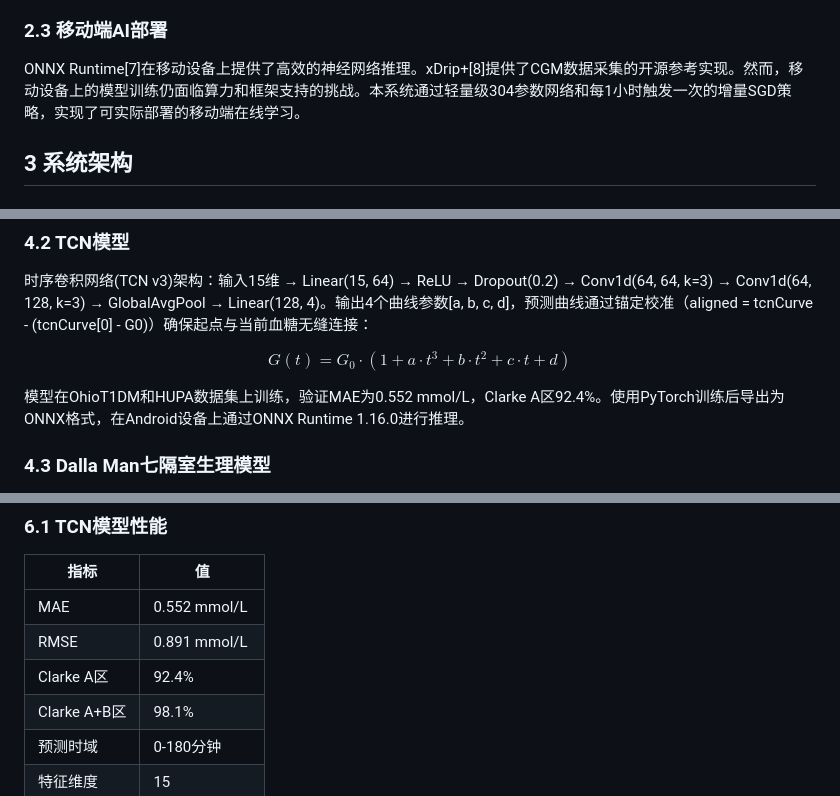
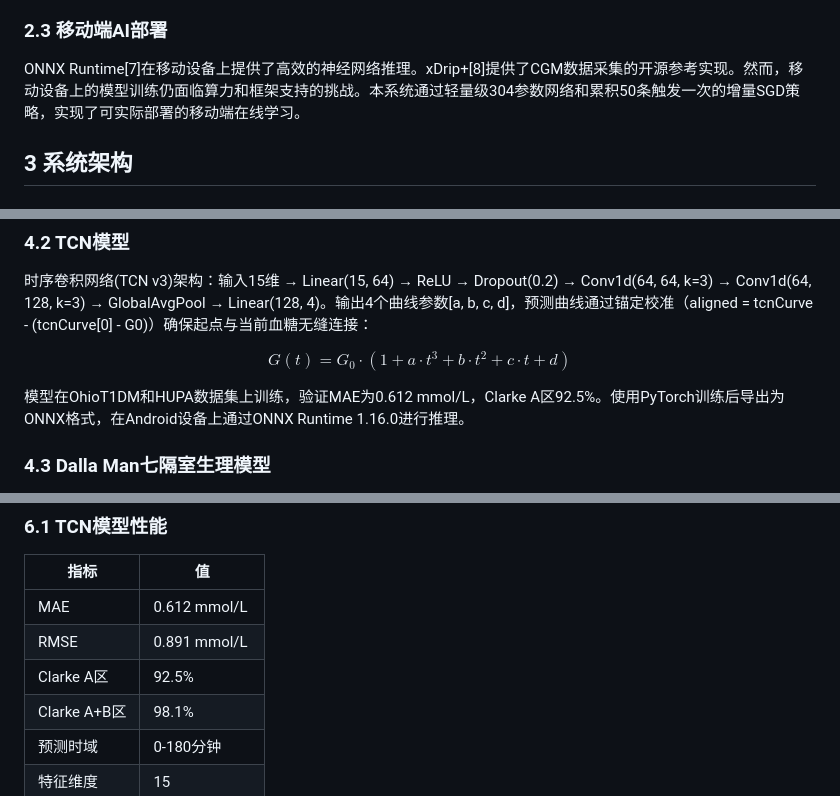
Before and after one commit to jiang213658168/TangDun, a Markdown page: docs/paper_tangdun.md, 3 parts joined by grey strips. GitHub-like rendering.

```diff
--- a/docs/paper_tangdun.md
+++ b/docs/paper_tangdun.md
@@ -40,7 +40,7 @@ Bergman等提出的最小模型[1]使用三状态ODE描述血糖动态。Dalla M
 
 ### 2.3 移动端AI部署
 
-ONNX Runtime[7]在移动设备上提供了高效的神经网络推理。xDrip+[8]提供了CGM数据采集的开源参考实现。然而，移动设备上的模型训练仍面临算力和框架支持的挑战。本系统通过轻量级304参数网络和每1小时触发一次的增量SGD策略，实现了可实际部署的移动端在线学习。
+ONNX Runtime[7]在移动设备上提供了高效的神经网络推理。xDrip+[8]提供了CGM数据采集的开源参考实现。然而，移动设备上的模型训练仍面临算力和框架支持的挑战。本系统通过轻量级304参数网络和累积50条触发一次的增量SGD策略，实现了可实际部署的移动端在线学习。
 
 ## 3 系统架构
 
@@ -104,7 +104,7 @@ ONNX Runtime[7]在移动设备上提供了高效的神经网络推理。xDrip+[8
 
 $$G(t) = G_0 \cdot (1 + a \cdot t^3 + b \cdot t^2 + c \cdot t + d)$$
 
-模型在OhioT1DM和HUPA数据集上训练，验证MAE为0.552 mmol/L，Clarke A区92.4%。使用PyTorch训练后导出为ONNX格式，在Android设备上通过ONNX Runtime 1.16.0进行推理。
+模型在OhioT1DM和HUPA数据集上训练，验证MAE为0.612 mmol/L，Clarke A区92.5%。使用PyTorch训练后导出为ONNX格式，在Android设备上通过ONNX Runtime 1.16.0进行推理。
 
 ### 4.3 Dalla Man七隔室生理模型
 
@@ -210,9 +210,9 @@ $$\Delta G_{hourly}(t) = \delta_{hour} \cdot e^{-t/60}$$
 
 | 指标 | 值 |
 |------|-----|
-| MAE | 0.552 mmol/L |
+| MAE | 0.612 mmol/L |
 | RMSE | 0.891 mmol/L |
-| Clarke A区 | 92.4% |
+| Clarke A区 | 92.5% |
 | Clarke A+B区 | 98.1% |
 | 预测时域 | 0-180分钟 |
 | 特征维度 | 15 |
```
Also changed, not shown: other parts of docs/paper_tangdun.md (+1 -1 lines), DEVELOPER_GUIDE.md (+1 -1 lines), docs/graduate_thesis.md (+9 -9 lines).
